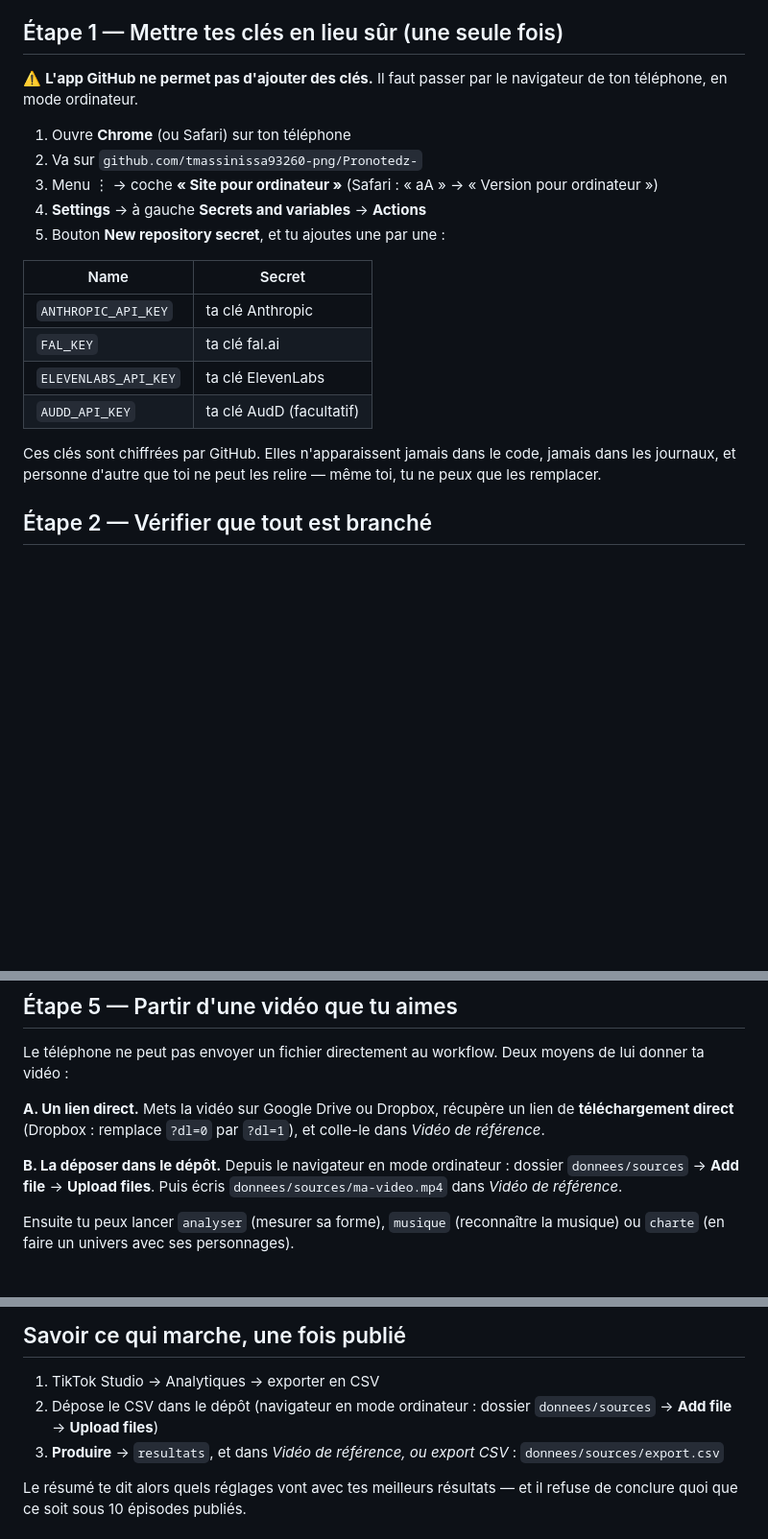
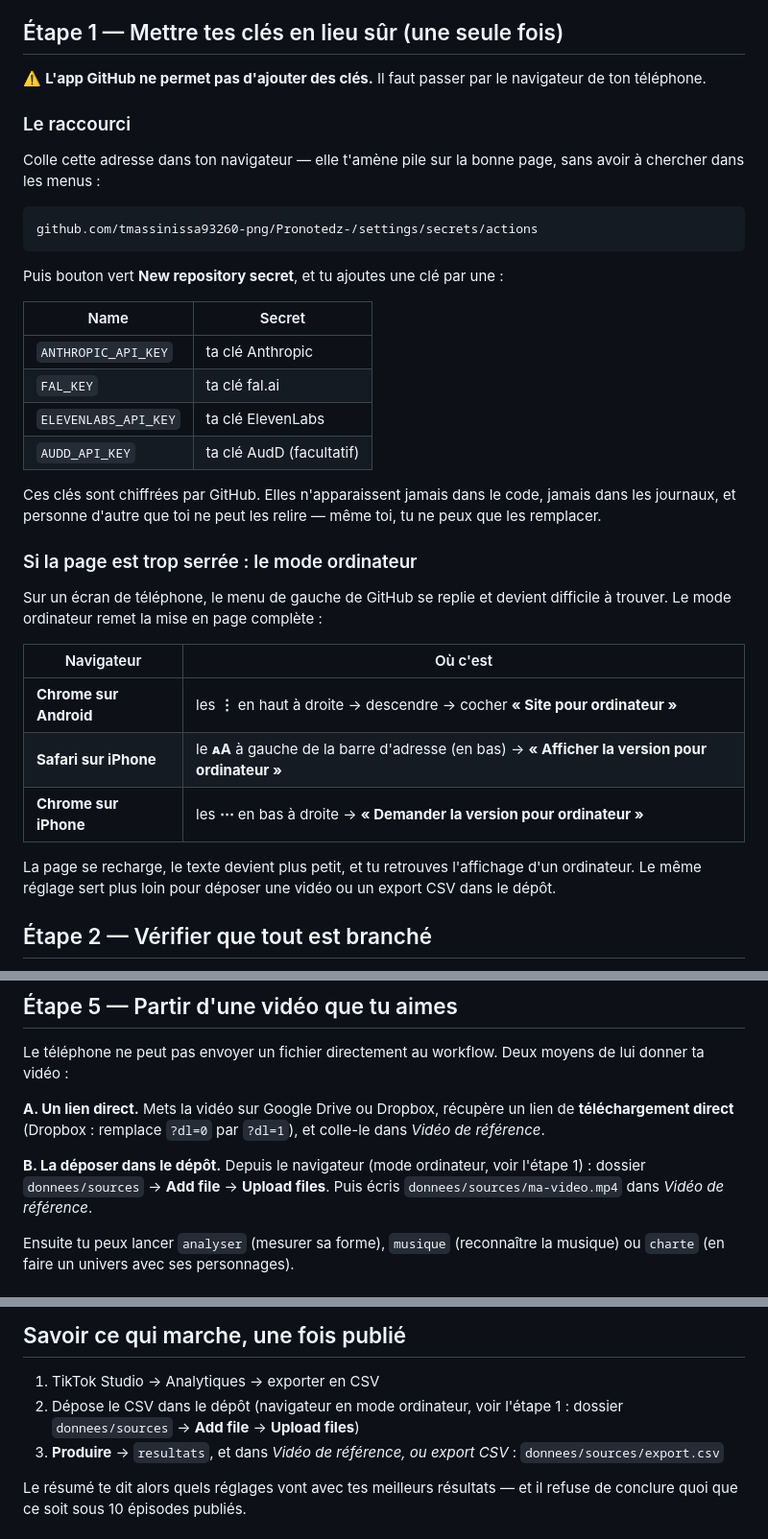
Before and after one commit to tmassinissa93260-png/Pronotedz-, a Markdown page: TELEPHONE.md, 3 parts joined by grey strips. Shown at 96% size. Drawn GitHub-style; blank space fills up the shorter version.

Commit message:
docs: lien direct vers la page des cles, et ou trouver le mode ordinateur
Chercher « Settings » puis le menu de gauche sur un ecran de telephone est
la premiere chose qui bloque. L'adresse directe de la page des secrets evite
toute la navigation ; le mode ordinateur devient un depannage plutot qu'un
prealable, et il est explique une seule fois pour les trois navigateurs au
lieu d'etre a moitie repete a chaque etape.

Co-Authored-By: Claude Opus 5 <noreply@anthropic.com>
Claude-Session: https://claude.ai/code/session_013hWkJyNhBAZzMivMvW2g3a

````diff
--- a/TELEPHONE.md
+++ b/TELEPHONE.md
@@ -21,14 +21,18 @@ ton téléphone**, et la vidéo t'attend à la fin.
 ## Étape 1 — Mettre tes clés en lieu sûr (une seule fois)
 
 ⚠️ **L'app GitHub ne permet pas d'ajouter des clés.** Il faut passer par le
-navigateur de ton téléphone, en mode ordinateur.
+navigateur de ton téléphone.
 
-1. Ouvre **Chrome** (ou Safari) sur ton téléphone
-2. Va sur `github.com/tmassinissa93260-png/Pronotedz-`
-3. Menu ⋮ → coche **« Site pour ordinateur »** (Safari : « aA » → « Version
-   pour ordinateur »)
-4. **Settings** → à gauche **Secrets and variables** → **Actions**
-5. Bouton **New repository secret**, et tu ajoutes une par une :
+### Le raccourci
+
+Colle cette adresse dans ton navigateur — elle t'amène pile sur la bonne
+page, sans avoir à chercher dans les menus :
+
+```
+github.com/tmassinissa93260-png/Pronotedz-/settings/secrets/actions
+```
+
+Puis bouton vert **New repository secret**, et tu ajoutes une clé par une :
 
 | Name | Secret |
 |---|---|
@@ -40,6 +44,21 @@ navigateur de ton téléphone, en mode ordinateur.
 Ces clés sont chiffrées par GitHub. Elles n'apparaissent jamais dans le code,
 jamais dans les journaux, et personne d'autre que toi ne peut les relire —
 même toi, tu ne peux que les remplacer.
+
+### Si la page est trop serrée : le mode ordinateur
+
+Sur un écran de téléphone, le menu de gauche de GitHub se replie et devient
+difficile à trouver. Le mode ordinateur remet la mise en page complète :
+
+| Navigateur | Où c'est |
+|---|---|
+| **Chrome sur Android** | les **⋮** en haut à droite → descendre → cocher **« Site pour ordinateur »** |
+| **Safari sur iPhone** | le **ᴀA** à gauche de la barre d'adresse (en bas) → **« Afficher la version pour ordinateur »** |
+| **Chrome sur iPhone** | les **⋯** en bas à droite → **« Demander la version pour ordinateur »** |
+
+La page se recharge, le texte devient plus petit, et tu retrouves l'affichage
+d'un ordinateur. Le même réglage sert plus loin pour déposer une vidéo ou un
+export CSV dans le dépôt.
 
 ## Étape 2 — Vérifier que tout est branché
 
@@ -86,9 +105,9 @@ moyens de lui donner ta vidéo :
 lien de **téléchargement direct** (Dropbox : remplace `?dl=0` par `?dl=1`), et
 colle-le dans *Vidéo de référence*.
 
-**B. La déposer dans le dépôt.** Depuis le navigateur en mode ordinateur :
-dossier `donnees/sources` → **Add file** → **Upload files**. Puis écris
-`donnees/sources/ma-video.mp4` dans *Vidéo de référence*.
+**B. La déposer dans le dépôt.** Depuis le navigateur (mode ordinateur, voir
+l'étape 1) : dossier `donnees/sources` → **Add file** → **Upload files**. Puis
+écris `donnees/sources/ma-video.mp4` dans *Vidéo de référence*.
 
 Ensuite tu peux lancer `analyser` (mesurer sa forme), `musique` (reconnaître
 la musique) ou `charte` (en faire un univers avec ses personnages).
@@ -110,8 +129,8 @@ production repart exactement là où elle s'était arrêtée.
 ## Savoir ce qui marche, une fois publié
 
 1. TikTok Studio → Analytiques → exporter en CSV
-2. Dépose le CSV dans le dépôt (navigateur en mode ordinateur : dossier
-   `donnees/sources` → **Add file** → **Upload files**)
+2. Dépose le CSV dans le dépôt (navigateur en mode ordinateur, voir l'étape 1 :
+   dossier `donnees/sources` → **Add file** → **Upload files**)
 3. **Produire** → `resultats`, et dans *Vidéo de référence, ou export CSV* :
    `donnees/sources/export.csv`
 
````
